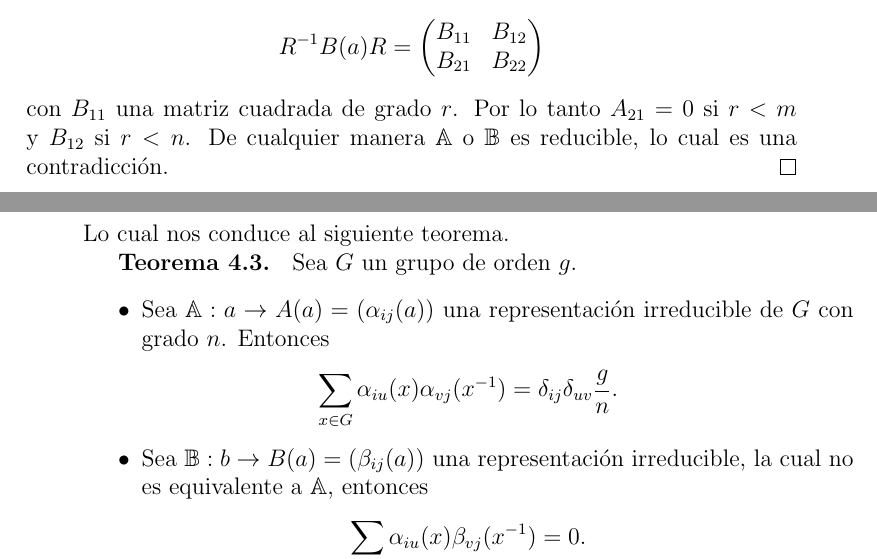
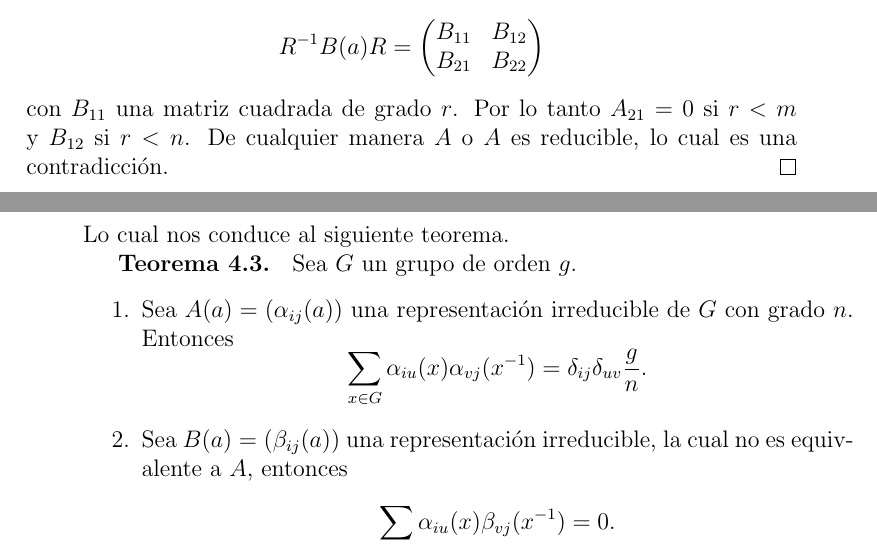
Before and after one commit to leunamCampero/Tesis, a LaTeX thesis (LaTeX/tesis.tex): two parts of pages 8 and 11 of 21, joined at a grey line, cut so that both start at the same text. Compiled offline with pdfLaTeX.

Commit message:
Corregí algo en el lema de Schur y teorema 4.3
* LaTeX/tesis.tex (A):

```diff
--- a/LaTeX/tesis.tex
+++ b/LaTeX/tesis.tex
@@ -529,7 +529,7 @@ con $A_{11}$ una matriz cuadrada de grado $r$. Y
 \end{equation*}
 con $B_{11}$ una matriz cuadrada de grado $r$. Por lo tanto
 $A_{21}=0$ si $r<m$ y $B_{12}$ si $r<n$. De cualquier manera
-$\mathbb{A}$ o $\mathbb{B}$ es reducible, lo cual es una
+$A$ o $A$ es reducible, lo cual es una
 contradicción.
 \end{proof}
 
@@ -651,18 +651,14 @@ Ahora, para algún par de $u$,$v$ sea $\gamma_{uv}=1$ y para cualquier otro caso
 Lo cual nos conduce al siguiente teorema.
 
 \textbf{Teorema 4.3. } Sea $G$ un grupo de orden $g$.
-\begin{itemize}
-\item Sea $\mathbb{A}: a \rightarrow A(a)=(\alpha_{ij}(a))$ una
-  representación irreducible de $G$ con grado $n$. Entonces
-\end{itemize}
+\begin{enumerate}
+\item Sea $A(a)=(\alpha_{ij}(a))$ una representación irreducible de
+  $G$ con grado $n$. Entonces
   \begin{equation*}
     \sum_{x \in G} \alpha_{iu}(x) \alpha_{vj}(x^{-1}) = \delta_{ij} \delta_{uv}\frac{g}{n}.
   \end{equation*}
-\begin{itemize}
-\item Sea $\mathbb{B}:b \rightarrow B(a)=(\beta_{ij}(a))$ una
-  representación irreducible, la cual no es equivalente a
-  $\mathbb{A}$, entonces
-\end{itemize}
+\item Sea $ B(a)=(\beta_{ij}(a))$ una representación irreducible, la
+  cual no es equivalente a $A$, entonces
   \begin{equation*}
     \sum_{x \in G} \alpha_{iu}(x) \beta_{vj}(x^{-1}) = 0.
   \end{equation*}
```
Also changed, not shown: LaTeX/tesis.tex (7 more changed lines). Lines whose indentation alone changed are shown as unchanged.
